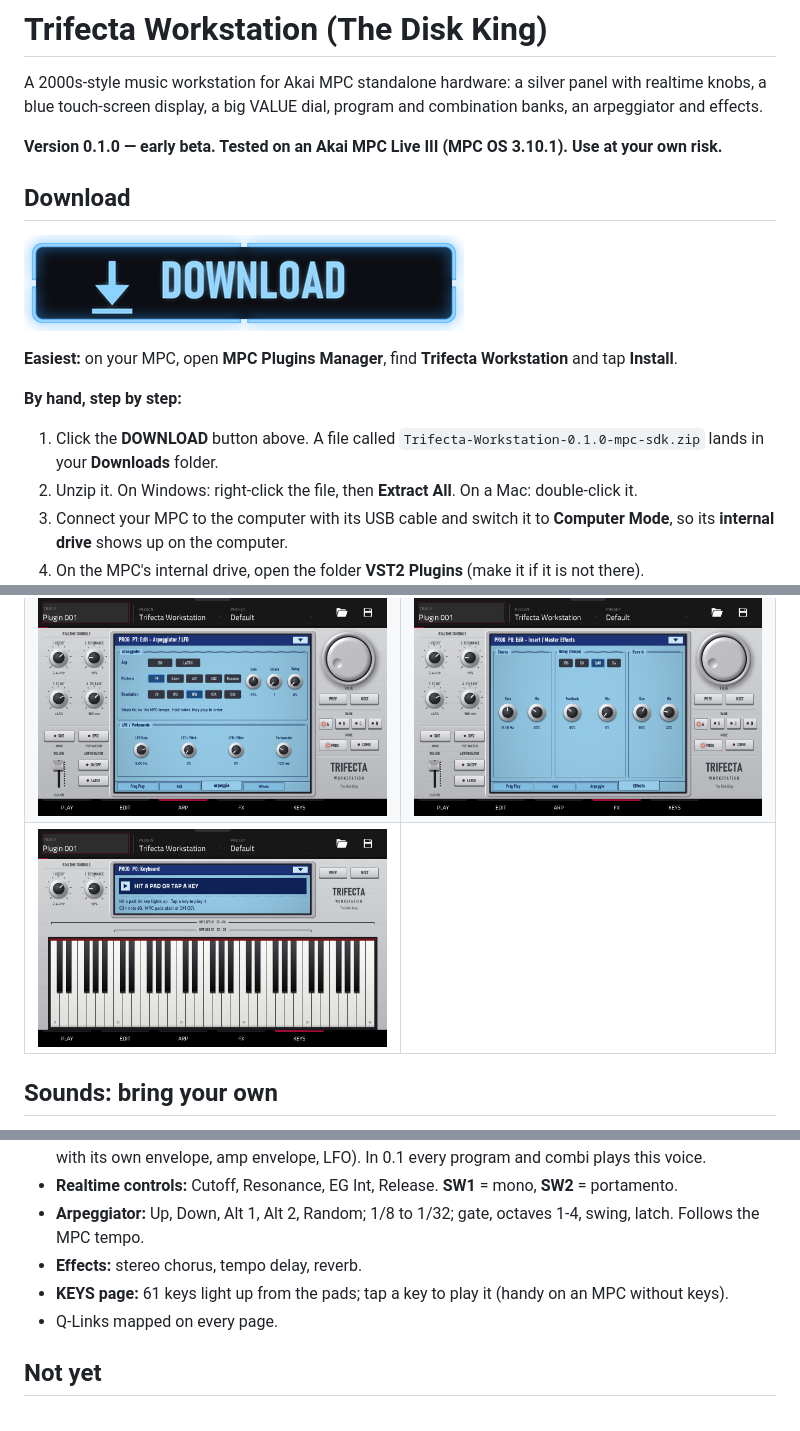
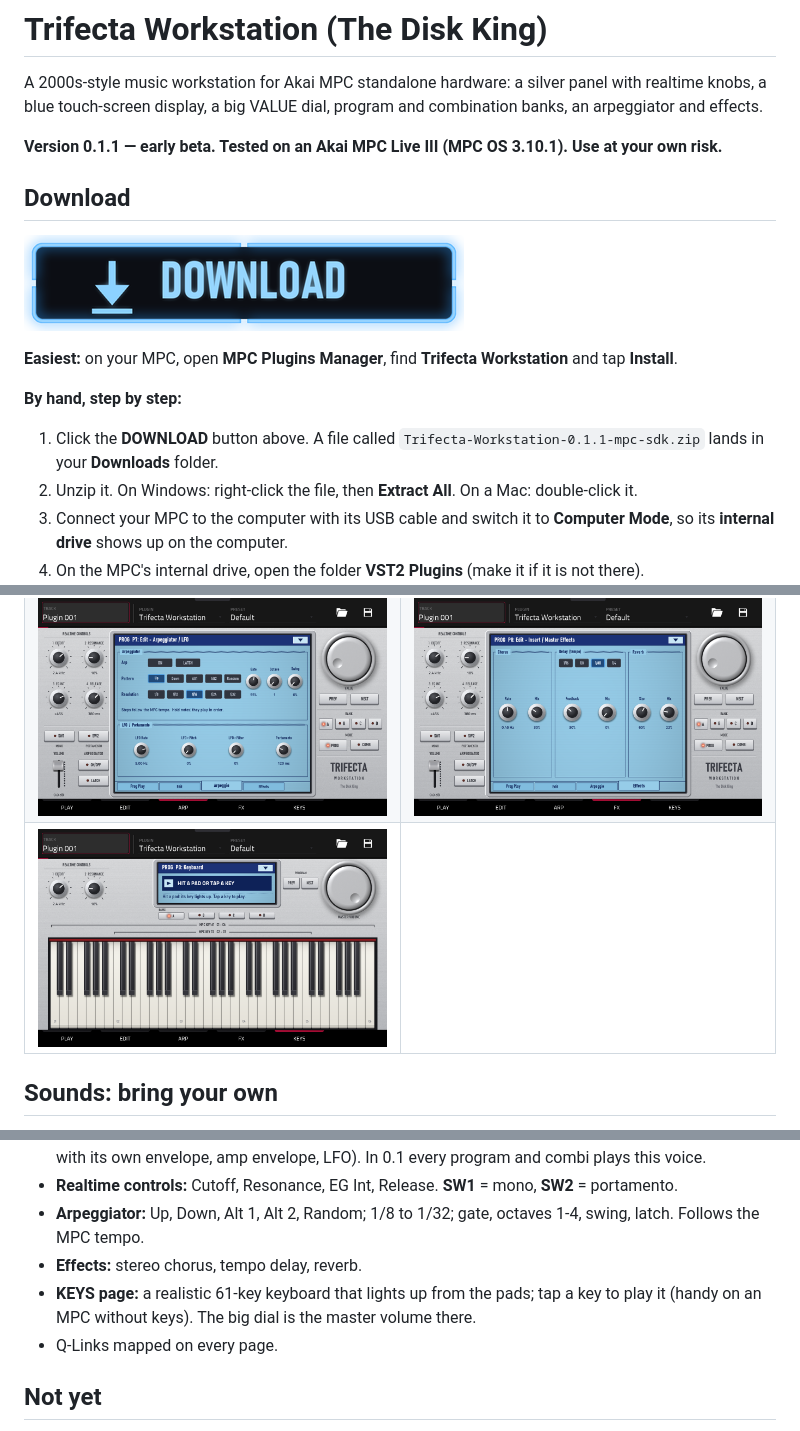
Before and after one commit to mpcplugins/community-plugins, a Markdown page: trifecta-workstation/README.md, 3 parts joined by grey strips. Rendered like a GitHub page; pictures changed too: trifecta-workstation/screens/05-keys.png.

Commit message:
Trifecta Workstation 0.1.1: realistic KEYS page, dial = master volume

```diff
--- a/trifecta-workstation/README.md
+++ b/trifecta-workstation/README.md
@@ -3,7 +3,7 @@
 A 2000s-style music workstation for Akai MPC standalone hardware: a silver panel with realtime knobs, a blue
 touch-screen display, a big VALUE dial, program and combination banks, an arpeggiator and effects.
 
-**Version 0.1.0 — early beta. Tested on an Akai MPC Live III (MPC OS 3.10.1). Use at your own risk.**
+**Version 0.1.1 — early beta. Tested on an Akai MPC Live III (MPC OS 3.10.1). Use at your own risk.**
 
 ## Download
 
@@ -12,7 +12,7 @@ touch-screen display, a big VALUE dial, program and combination banks, an arpegg
 **Easiest:** on your MPC, open **MPC Plugins Manager**, find **Trifecta Workstation** and tap **Install**.
 
 **By hand, step by step:**
-1. Click the **DOWNLOAD** button above. A file called `Trifecta-Workstation-0.1.0-mpc-sdk.zip` lands in your **Downloads** folder.
+1. Click the **DOWNLOAD** button above. A file called `Trifecta-Workstation-0.1.1-mpc-sdk.zip` lands in your **Downloads** folder.
 2. Unzip it. On Windows: right-click the file, then **Extract All**. On a Mac: double-click it.
 3. Connect your MPC to the computer with its USB cable and switch it to **Computer Mode**, so its **internal drive** shows up on the computer.
 4. On the MPC's internal drive, open the folder **VST2 Plugins** (make it if it is not there).
@@ -54,7 +54,8 @@ Korg and Triton are trademarks of their owner.
 - **Realtime controls:** Cutoff, Resonance, EG Int, Release. **SW1** = mono, **SW2** = portamento.
 - **Arpeggiator:** Up, Down, Alt 1, Alt 2, Random; 1/8 to 1/32; gate, octaves 1-4, swing, latch. Follows the MPC tempo.
 - **Effects:** stereo chorus, tempo delay, reverb.
-- **KEYS page:** 61 keys light up from the pads; tap a key to play it (handy on an MPC without keys).
+- **KEYS page:** a realistic 61-key keyboard that lights up from the pads; tap a key to play it (handy on an MPC
+  without keys). The big dial is the master volume there.
 - Q-Links mapped on every page.
 
 ## Not yet
```
Also changed, not shown: other parts of trifecta-workstation/README.md (+1 -1 lines), README.md (+1 -1 lines), 4 other files.
